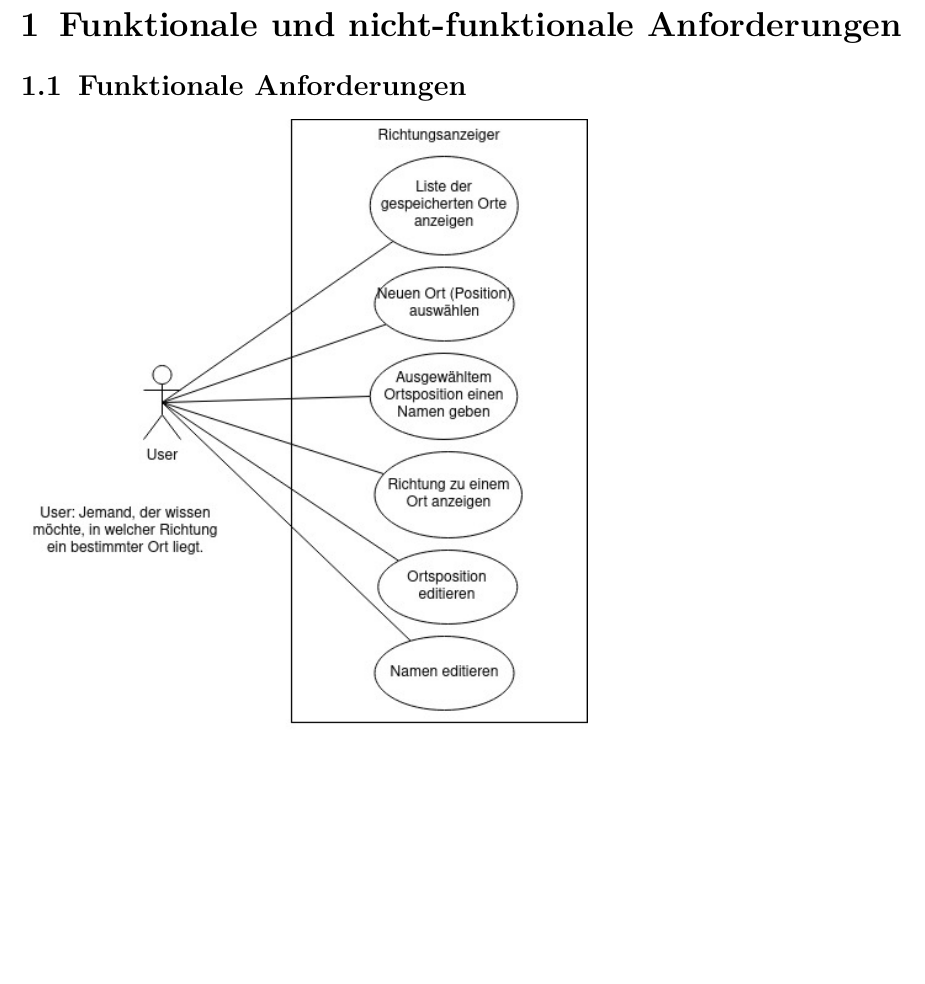
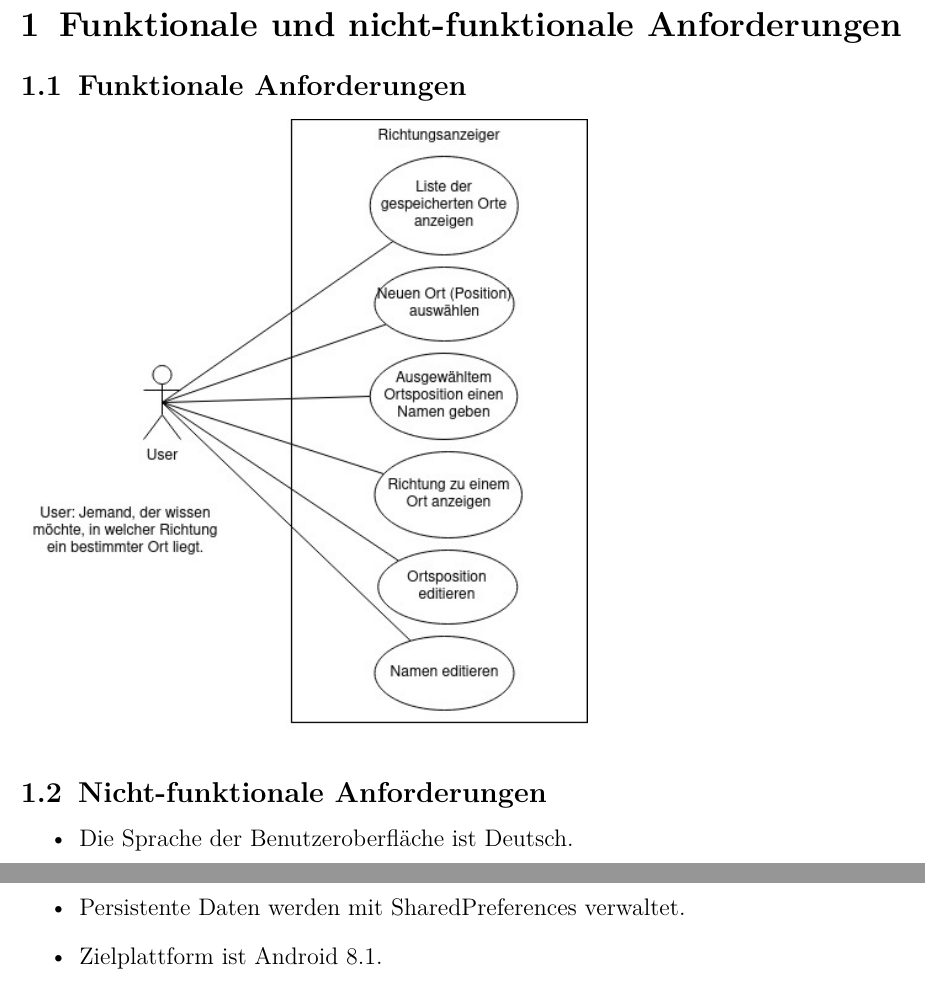
Before and after one commit to thysia-zosa/modul335, a LaTeX document (Planung/techEntwurf/techEntwurf.tex): part of the page before the commit and two parts of pages 1 and 2 of 2 after it, the two joined at a grey line, cut so that both start at the same text, the shorter picture padded with empty space. Compiled offline with pdfLaTeX.

Commit message:
Nichtfunktionale Anforderungen hinzugefügt
Drei wahrscheinlich mögliche Anforderungen aufgezählt

```diff
--- a/Planung/techEntwurf/techEntwurf.tex
+++ b/Planung/techEntwurf/techEntwurf.tex
@@ -13,37 +13,25 @@
 \begin{document}
 
 \maketitle
-% \tableofcontents
 
-% \chapter{Kapitel}
 \section{Funktionale und nicht-funktionale Anforderungen}
 
 \subsection{Funktionale Anforderungen}
 
 \includegraphics[width=10.0cm]{../UseCase.jpg}
 
-% \subsection{Nicht-funktionale Anforderungen}
-%
-% \begin{itemize}
-%   \item Die Sprache der Benutzeroberfläche ist Deutsch.
-%   \item
-%   \item
-% \end{itemize}
-%
+\subsection{Nicht-funktionale Anforderungen}
+
+\begin{itemize}
+  \item Die Sprache der Benutzeroberfläche ist Deutsch.
+  \item Persistente Daten werden mit SharedPreferences verwaltet.
+  \item Zielplattform ist Android 8.1.
+\end{itemize}
+
 % \section{Testkonzept}
 %
 % \section{Aufbau des Systems}
 %
 % \section{Visualisierung des Gesamtsystems}
 
-% \subsection{Unterabschnitt}
-% \subsubsection{Unterunterabschnitt}
-% \paragraph{Paragraph}
-% \subparagraph{Unterparagraph}
-%
-% Hier nun steht schliesslich das Geschriebene.
-%
-% \dq(Anführungszeichen),~(Leerzeichen ohne Zeilenumbruch),\ (Leerzeichen nicht verbreiterbar),\r {o}, \=o, \'o, \u o, \b o, \d o, \c o, \k o, \`o, \H o, \.o, \~o, \"o, \v o, \t oo, \textcircled o; \AE, \ae, \OE, \oe, \'\AE, \'\ae, \'\OE, \'\oe; äöü ÄÖÜ. ,,a''. -- \textbackslash, \%, \$, \^, \_, \{, \}, \#, \&, \textasciitilde. \i, \j, \dots, \dag, \ddag, Fussnote\footnote{eine Fussnote.}, \emph{Hervorhebung}, hoch\textsuperscript{gestellt}, \textbackslash begin\{quote\} Langzitat \textbackslash end\{quote\}. \texttt{nichtproportional}, \textbf{fett}, \textsc{Kapitälchen}, \textbackslash itemize zur Aufzählung und \textbackslash enumerate zur Nummerierung (mit begin, \textbackslash item und end), ebenso description (items in eckigen Klammern, Doppelpunkt, danach Zeilenumbruch, wahrscheinlich auch Leerzeichen).
-%
-
 \end{document}
```
Also changed, not shown: Planung/techEntwurf/techEntwurf.pdf, 3 other files.
